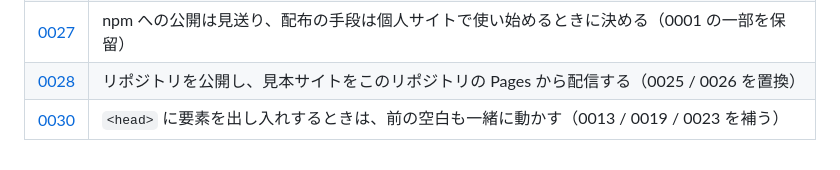
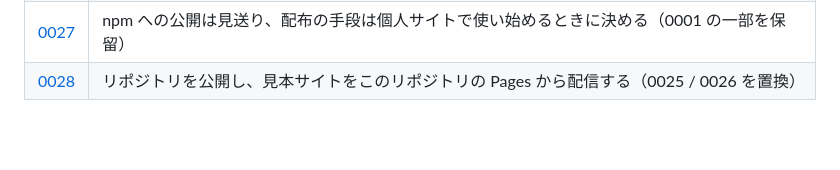
Before and after one commit to shimon-ch/flat-html, a Markdown page: docs/decisions/README.md, the part around the change. Drawn GitHub-style; blank space fills up the shorter version.

Commit message:
docs: ADR-0030 の一覧への掲載は、select の ADR の PR でまとめて行う
一覧の同じ位置に行を足す PR が重なると、squash でのマージのたびに衝突するため。

Co-Authored-By: Claude Opus 5.5 <noreply@anthropic.com>

```diff
--- a/docs/decisions/README.md
+++ b/docs/decisions/README.md
@@ -33,4 +33,3 @@
 | [0026](./0026-publish-site-from-separate-repo.md) | 見本サイトはビルド済みのファイルだけを置く公開リポジトリから配信する（0025 の一部を置換） |
 | [0027](./0027-defer-npm-publish.md) | npm への公開は見送り、配布の手段は個人サイトで使い始めるときに決める（0001 の一部を保留） |
 | [0028](./0028-publish-repository.md) | リポジトリを公開し、見本サイトをこのリポジトリの Pages から配信する（0025 / 0026 を置換） |
-| [0030](./0030-head-whitespace.md) | `<head>` に要素を出し入れするときは、前の空白も一緒に動かす（0013 / 0019 / 0023 を補う） |
```
